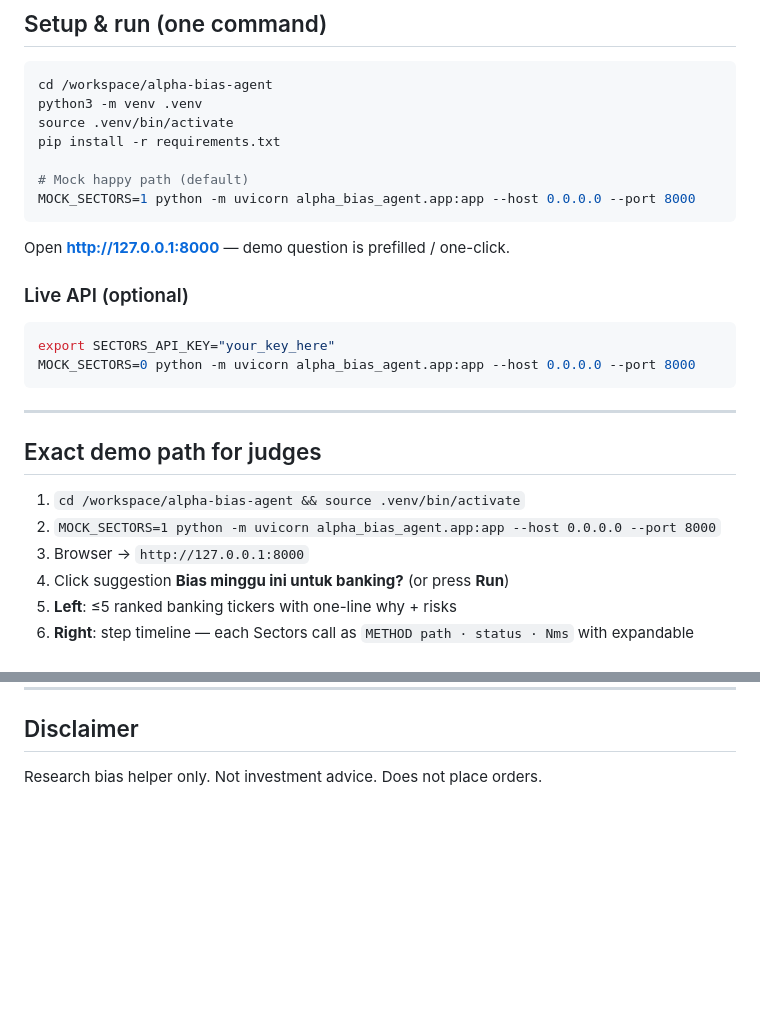
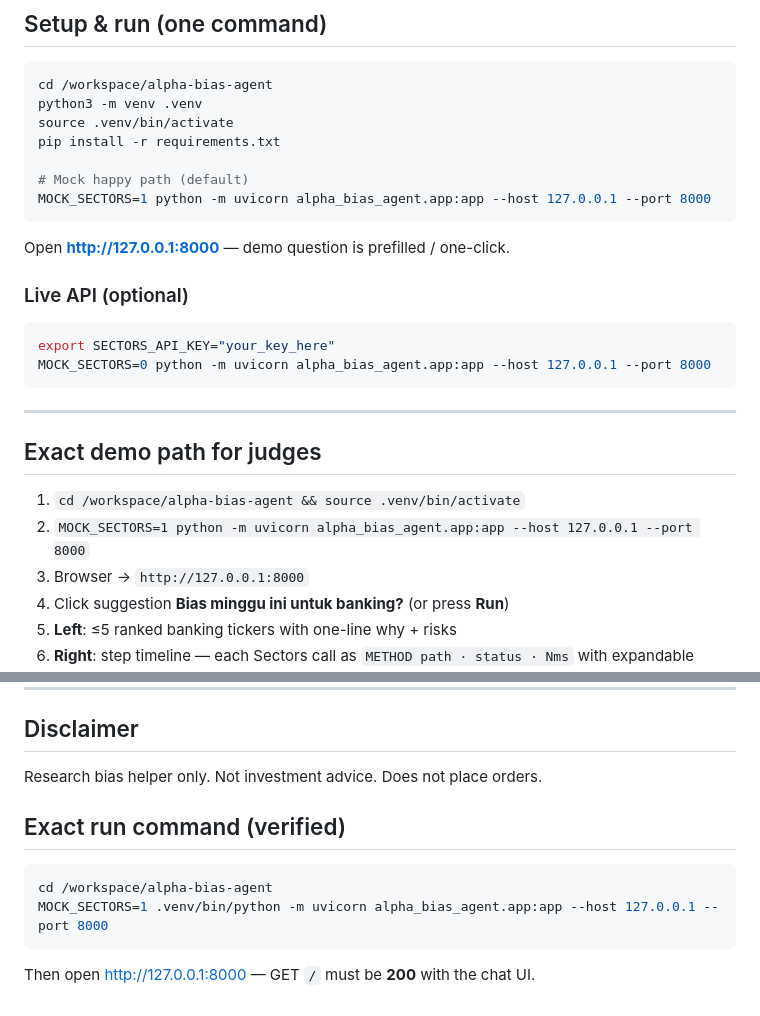
Before and after one commit to cyberhooman/alpha-bias-agent, a Markdown page: README.md, 2 parts joined by grey strips. GitHub-like rendering; blank space fills up the shorter version.

Commit message:
docs: verified uvicorn module alpha_bias_agent.app:app

````diff
--- a/README.md
+++ b/README.md
@@ -53,7 +53,7 @@ source .venv/bin/activate
 pip install -r requirements.txt
 
 # Mock happy path (default)
-MOCK_SECTORS=1 python -m uvicorn alpha_bias_agent.app:app --host 0.0.0.0 --port 8000
+MOCK_SECTORS=1 python -m uvicorn alpha_bias_agent.app:app --host 127.0.0.1 --port 8000
 ```
 
 Open **http://127.0.0.1:8000** — demo question is prefilled / one-click.
@@ -62,7 +62,7 @@ Open **http://127.0.0.1:8000** — demo question is prefilled / one-click.
 
 ```bash
 export SECTORS_API_KEY="your_key_here"
-MOCK_SECTORS=0 python -m uvicorn alpha_bias_agent.app:app --host 0.0.0.0 --port 8000
+MOCK_SECTORS=0 python -m uvicorn alpha_bias_agent.app:app --host 127.0.0.1 --port 8000
 ```
 
 ---
@@ -70,7 +70,7 @@ MOCK_SECTORS=0 python -m uvicorn alpha_bias_agent.app:app --host 0.0.0.0 --port
 ## Exact demo path for judges
 
 1. `cd /workspace/alpha-bias-agent && source .venv/bin/activate`
-2. `MOCK_SECTORS=1 python -m uvicorn alpha_bias_agent.app:app --host 0.0.0.0 --port 8000`
+2. `MOCK_SECTORS=1 python -m uvicorn alpha_bias_agent.app:app --host 127.0.0.1 --port 8000`
 3. Browser → `http://127.0.0.1:8000`
 4. Click suggestion **Bias minggu ini untuk banking?** (or press **Run**)
 5. **Left**: ≤5 ranked banking tickers with one-line why + risks
@@ -114,3 +114,13 @@ alpha-bias-agent/
 ## Disclaimer
 
 Research bias helper only. Not investment advice. Does not place orders.
+
+
+## Exact run command (verified)
+
+```bash
+cd /workspace/alpha-bias-agent
+MOCK_SECTORS=1 .venv/bin/python -m uvicorn alpha_bias_agent.app:app --host 127.0.0.1 --port 8000
+```
+
+Then open http://127.0.0.1:8000 — GET `/` must be **200** with the chat UI.
````
